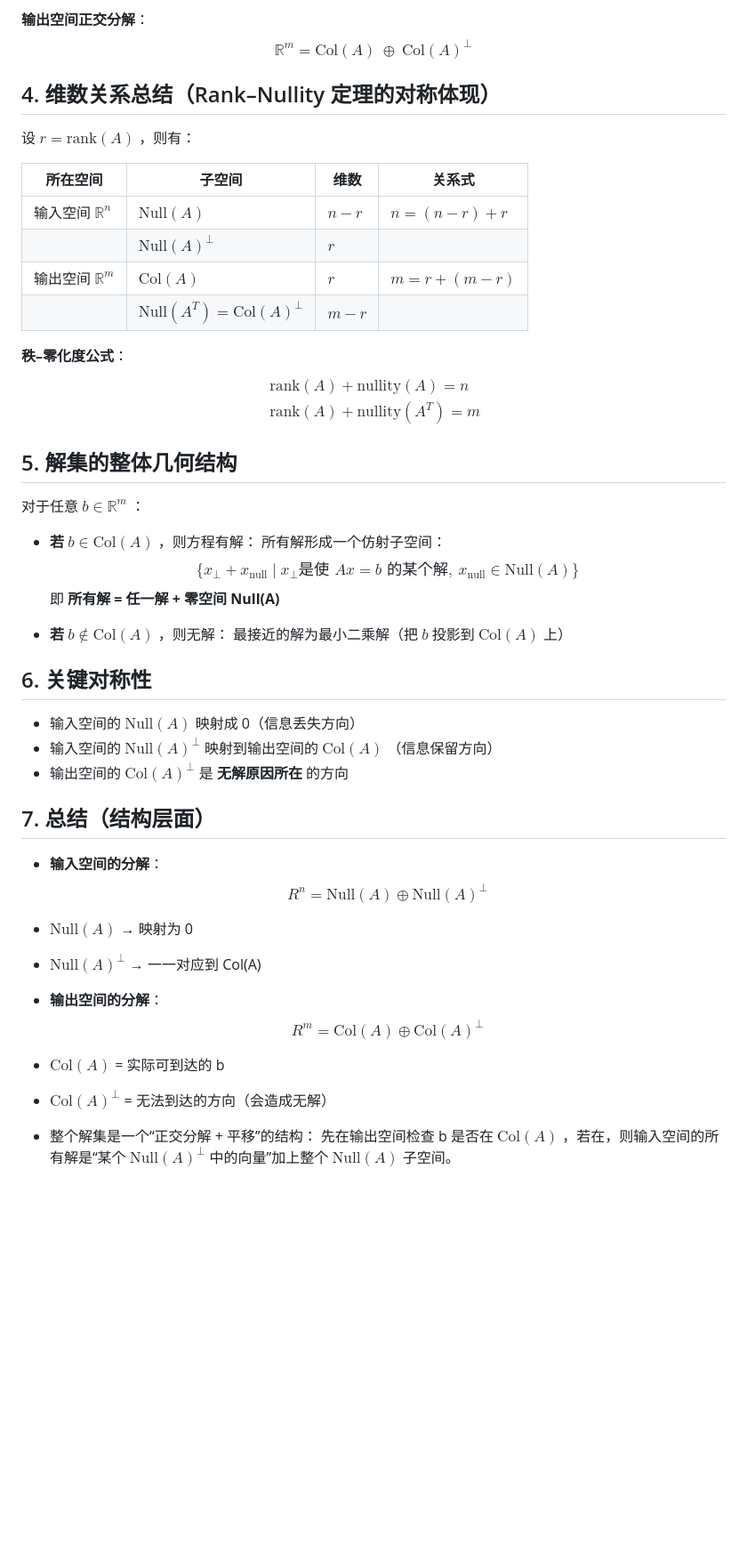
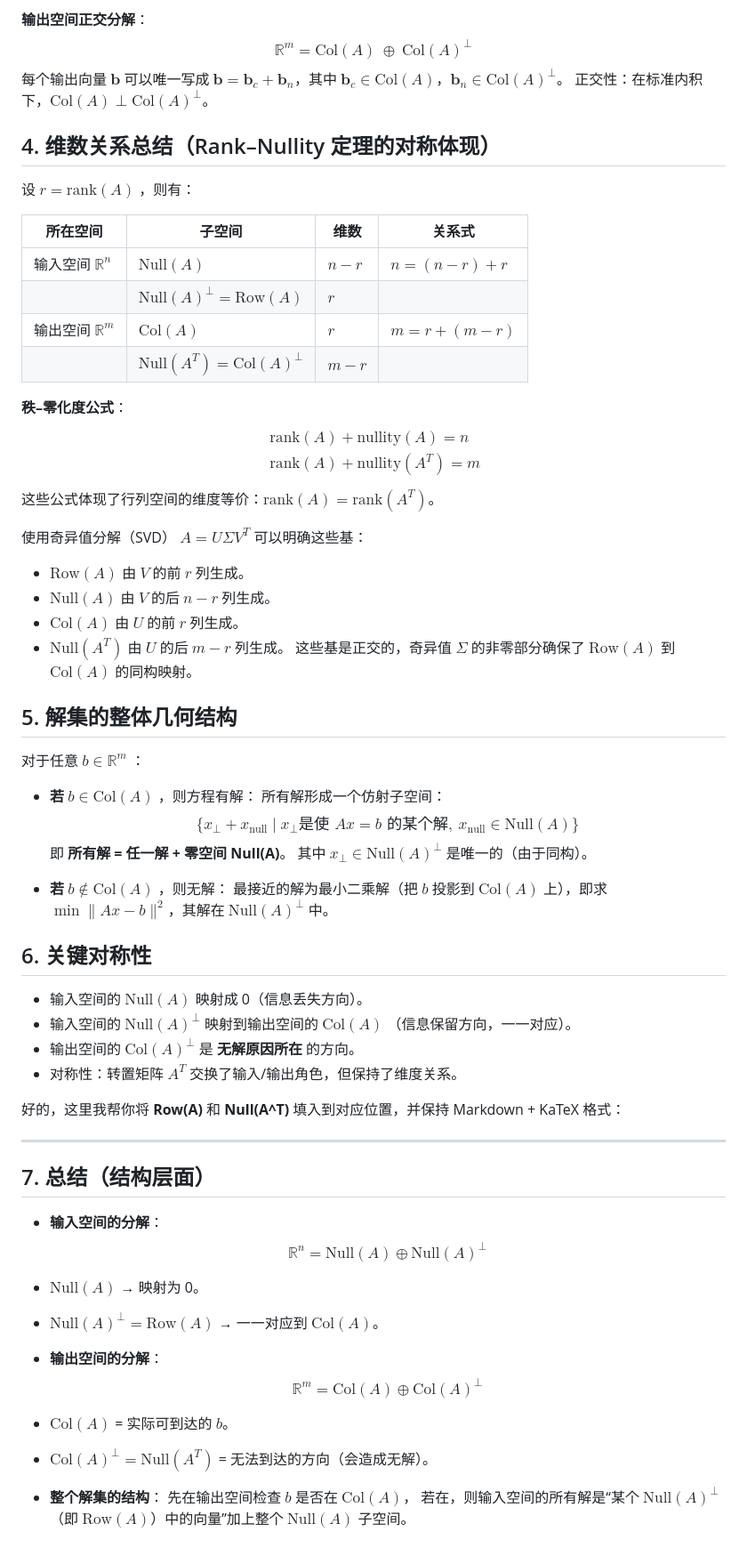
Before and after one commit to Ashington258/Math_Problem, a Markdown page: 线性代数/空间的整体划分.md, the part around the change printed below. Shown: that part at 89% size. GitHub-like rendering; blank space fills up the shorter version.

```diff
--- a/线性代数/空间的整体划分.md
+++ b/线性代数/空间的整体划分.md
@@ -87,8 +90,8 @@ $$
 $$
 \mathbb{R}^m = \mathrm{Col}(A) \ \oplus\ \mathrm{Col}(A)^\perp
 $$
-
-
+每个输出向量 $\mathbf{b}$ 可以唯一写成 $\mathbf{b} = \mathbf{b}_c + \mathbf{b}_n$，其中 $\mathbf{b}_c \in \mathrm{Col}(A)$，$\mathbf{b}_n \in \mathrm{Col}(A)^\perp$。
+正交性：在标准内积下，$\mathrm{Col}(A) \perp \mathrm{Col}(A)^\perp$。
 
 ## 4. 维数关系总结（Rank–Nullity 定理的对称体现）
 
@@ -97,7 +100,7 @@ $$
 | 所在空间                | 子空间                                       | 维数    | 关系式          |
 | ----------------------- | -------------------------------------------- | ------- | --------------- |
 | 输入空间 $\mathbb{R}^n$ | $\mathrm{Null}(A)$                           | $n - r$ | $n = (n-r) + r$ |
-|                         | $\mathrm{Null}(A)^\perp$                     | $r$     |                 |
+|                         | $\mathrm{Null}(A)^\perp = \mathrm{Row}(A)$   | $r$     |                 |
 | 输出空间 $\mathbb{R}^m$ | $\mathrm{Col}(A)$                            | $r$     | $m = r + (m-r)$ |
 |                         | $\mathrm{Null}(A^T) = \mathrm{Col}(A)^\perp$ | $m - r$ |                 |
 
@@ -110,47 +113,57 @@ $$
 \end{aligned}
 }
 $$
+这些公式体现了行列空间的维度等价：$\mathrm{rank}(A) = \mathrm{rank}(A^T)$。
 
-
+使用奇异值分解（SVD） $A = U \Sigma V^T$ 可以明确这些基：
+- $\mathrm{Row}(A)$ 由 $V$ 的前 $r$ 列生成。
+- $\mathrm{Null}(A)$ 由 $V$ 的后 $n-r$ 列生成。
+- $\mathrm{Col}(A)$ 由 $U$ 的前 $r$ 列生成。
+- $\mathrm{Null}(A^T)$ 由 $U$ 的后 $m-r$ 列生成。
+这些基是正交的，奇异值 $\Sigma$ 的非零部分确保了 $\mathrm{Row}(A)$ 到 $\mathrm{Col}(A)$ 的同构映射。
 
 ## 5. 解集的整体几何结构
 
 对于任意 $b\in\mathbb{R}^m$ ：
 
 - **若** $b \in \mathrm{Col}(A)$ ，则方程有解：
- 所有解形成一个仿射子空间：
+  所有解形成一个仿射子空间：
  $$
  \{x_{\perp} + x_{\mathrm{null}} \mid x_{\perp} \text{是使 } Ax=b \text{ 的某个解},\ x_{\mathrm{null}}\in\mathrm{Null}(A)\}
  $$
- 即 **所有解 = 任一解 + 零空间 Null(A)**
+  即 **所有解 = 任一解 + 零空间 Null(A)**。
+  其中 $x_{\perp} \in \mathrm{Null}(A)^\perp$ 是唯一的（由于同构）。
 
 - **若** $b \notin \mathrm{Col}(A)$ ，则无解：
- 最接近的解为最小二乘解（把 $b$ 投影到 $\mathrm{Col}(A)$ 上）
-
-
+  最接近的解为最小二乘解（把 $b$ 投影到 $\mathrm{Col}(A)$ 上），即求 $\min \|Ax - b\|^2$，其解在 $\mathrm{Null}(A)^\perp$ 中。
 
 ## 6. 关键对称性
 
-- 输入空间的 $\mathrm{Null}(A)$ 映射成 0（信息丢失方向）
-- 输入空间的 $\mathrm{Null}(A)^\perp$ 映射到输出空间的 $\mathrm{Col}(A)$ （信息保留方向）
-- 输出空间的 $\mathrm{Col}(A)^\perp$ 是 **无解原因所在** 的方向
+- 输入空间的 $\mathrm{Null}(A)$ 映射成 0（信息丢失方向）。
+- 输入空间的 $\mathrm{Null}(A)^\perp$ 映射到输出空间的 $\mathrm{Col}(A)$ （信息保留方向，一一对应）。
+- 输出空间的 $\mathrm{Col}(A)^\perp$ 是 **无解原因所在** 的方向。
+- 对称性：转置矩阵 $A^T$ 交换了输入/输出角色，但保持了维度关系。
 
+好的，这里我帮你将 **Row(A)** 和 **Null(A^T)** 填入到对应位置，并保持 Markdown + KaTeX 格式：
+
+---
 
 ## 7. 总结（结构层面）
 
 - **输入空间的分解**：
- $$
- R^n = \mathrm{Null}(A) \oplus \mathrm{Null}(A)^\perp
- $$
- - $\mathrm{Null}(A)$ → 映射为 0
- - $\mathrm{Null}(A)^\perp$ → 一一对应到 Col(A)
+$$
+\mathbb{R}^n = \mathrm{Null}(A) \oplus \mathrm{Null}(A)^\perp
+$$
+- $\mathrm{Null}(A)$ → 映射为 0。
+- $\mathrm{Null}(A)^\perp = \mathrm{Row}(A)$ → 一一对应到 $\mathrm{Col}(A)$。
 
 - **输出空间的分解**：
- $$
- R^m = \mathrm{Col}(A) \oplus \mathrm{Col}(A)^\perp
- $$
- - $\mathrm{Col}(A)$ = 实际可到达的 b
- - $\mathrm{Col}(A)^\perp$ = 无法到达的方向（会造成无解）
+$$
+\mathbb{R}^m = \mathrm{Col}(A) \oplus \mathrm{Col}(A)^\perp
+$$
+- $\mathrm{Col}(A)$ = 实际可到达的 $b$。
+- $\mathrm{Col}(A)^\perp = \mathrm{Null}(A^T)$ = 无法到达的方向（会造成无解）。
 
-- 整个解集是一个“正交分解 + 平移”的结构：
- 先在输出空间检查 b 是否在 $\mathrm{Col}(A)$ ，若在，则输入空间的所有解是“某个 $\mathrm{Null}(A)^\perp$ 中的向量”加上整个 $\mathrm{Null}(A)$ 子空间。
+- **整个解集的结构**：
+  先在输出空间检查 $b$ 是否在 $\mathrm{Col}(A)$，
+  若在，则输入空间的所有解是“某个 $\mathrm{Null}(A)^\perp$（即 $\mathrm{Row}(A)$）中的向量”加上整个 $\mathrm{Null}(A)$ 子空间。
```
Also changed, not shown: other parts of 线性代数/空间的整体划分.md (+32 -29 lines), 1 other file.
